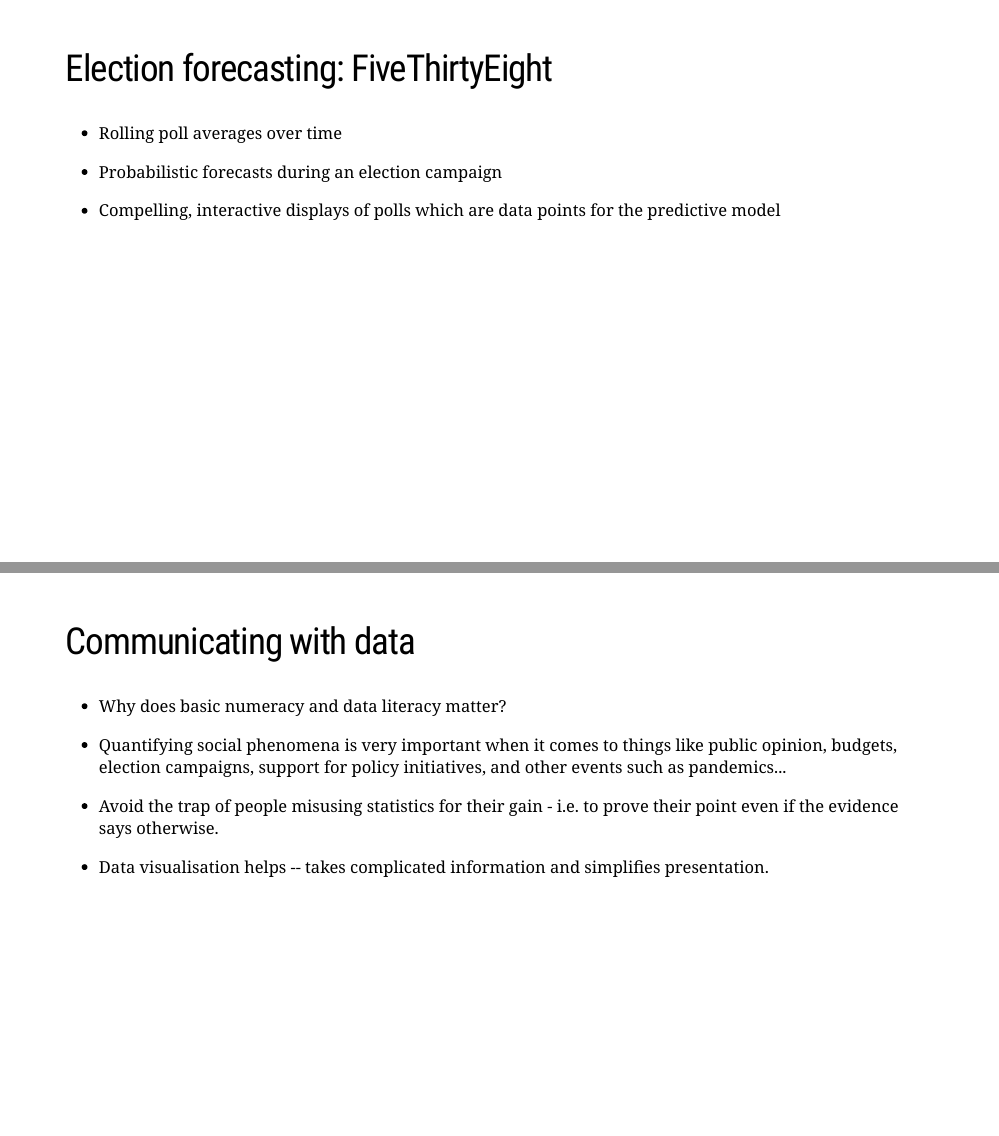
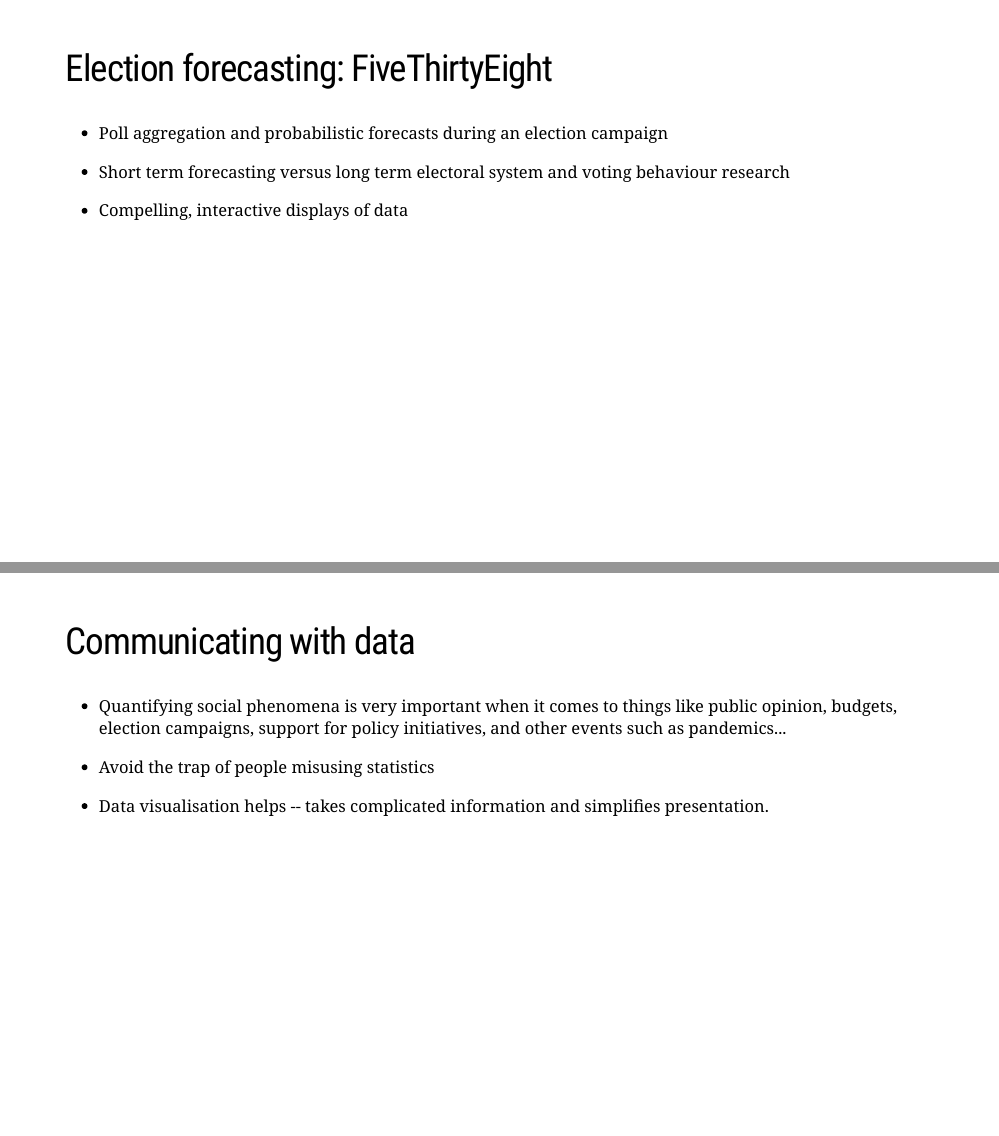
Before and after one commit to zmeers/numbat_talk, an R Markdown document (presentation.Rmd): pages 4 and 56 of 56, joined at a grey line. The pictures show the slides in the output file presentation.html that the author committed with the source; the slides are laid out offline by our stand-in for remark.js, each with all of its steps uncovered, in fonts that may differ from those the slides ask for, and without slide numbers, shadows or browser add-ons; a font, style sheet, LaTeX package, included part or bibliography that could not be used is replaced or left out.

Commit message:
Add files via upload

```diff
--- a/presentation.Rmd
+++ b/presentation.Rmd
@@ -51,11 +51,11 @@
 ---
 ## Election forecasting: FiveThirtyEight
 
-* Rolling poll averages over time
+* Poll aggregation and probabilistic forecasts during an election campaign
 
-* Probabilistic forecasts during an election campaign
+* Short term forecasting versus long term electoral system and voting behaviour research
 
-* Compelling, interactive displays of polls which are data points for the predictive model
+* Compelling, interactive displays of data
 
 ---
 class: inverse, center, middle
@@ -350,10 +351,8 @@
 ---
 ## Communicating with data
 
-* Why does basic numeracy and data literacy matter?
-
 * Quantifying social phenomena is very important when it comes to things like public opinion, budgets, election campaigns, support for policy initiatives, and other events such as pandemics...
 
-* Avoid the trap of people misusing statistics for their gain - i.e. to prove their point even if the evidence says otherwise.
+* Avoid the trap of people misusing statistics
 
 * Data visualisation helps -- takes complicated information and simplifies presentation.
```
Also changed, not shown: presentation.html, presentation.Rmd (9 more changed lines).
